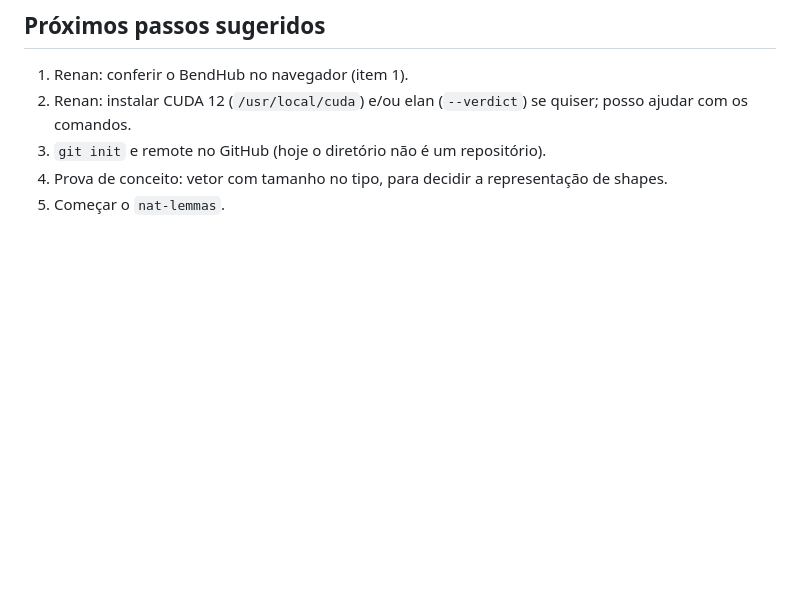
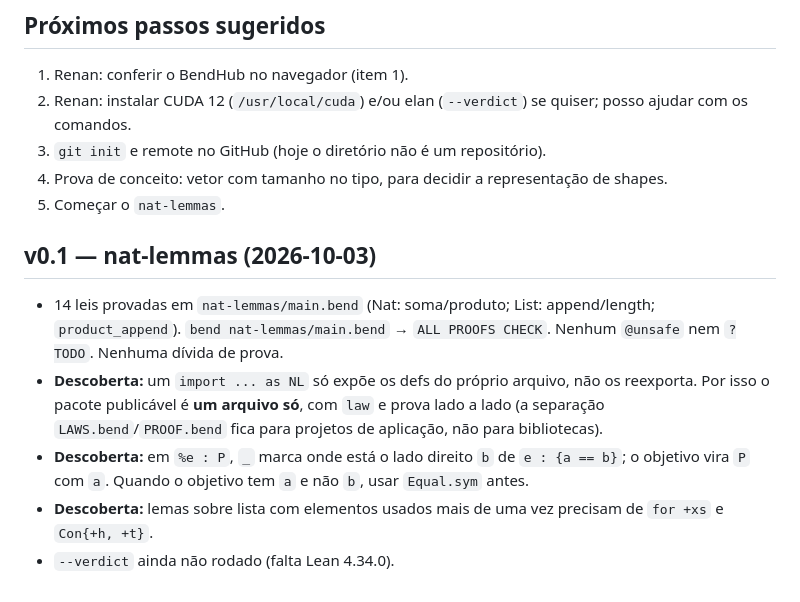
Before and after one commit to nuxyel/bend-ml, a Markdown page: NOTES.md, the part around the change. Drawn GitHub-style; blank space fills up the shorter version.

Commit message:
Record the v0.1 results and discoveries in the notes

```diff
--- a/NOTES.md
+++ b/NOTES.md
@@ -116,3 +116,11 @@ Demos relevantes para nós: `proof_numerics` (prova de `add_comm`, `add_assoc`,
 3. `git init` e remote no GitHub (hoje o diretório não é um repositório).
 4. Prova de conceito: vetor com tamanho no tipo, para decidir a representação de shapes.
 5. Começar o `nat-lemmas`.
+
+## v0.1 — nat-lemmas (2026-10-03)
+
+- 14 leis provadas em `nat-lemmas/main.bend` (Nat: soma/produto; List: append/length; `product_append`). `bend nat-lemmas/main.bend` → `ALL PROOFS CHECK`. Nenhum `@unsafe` nem `?TODO`. Nenhuma dívida de prova.
+- **Descoberta:** um `import ... as NL` só expõe os defs do próprio arquivo, não os reexporta. Por isso o pacote publicável é **um arquivo só**, com `law` e prova lado a lado (a separação `LAWS.bend`/`PROOF.bend` fica para projetos de aplicação, não para bibliotecas).
+- **Descoberta:** em `%e : P`, `_` marca onde está o lado direito `b` de `e : {a == b}`; o objetivo vira `P` com `a`. Quando o objetivo tem `a` e não `b`, usar `Equal.sym` antes.
+- **Descoberta:** lemas sobre lista com elementos usados mais de uma vez precisam de `for +xs` e `Con{+h, +t}`.
+- `--verdict` ainda não rodado (falta Lean 4.34.0).
```
